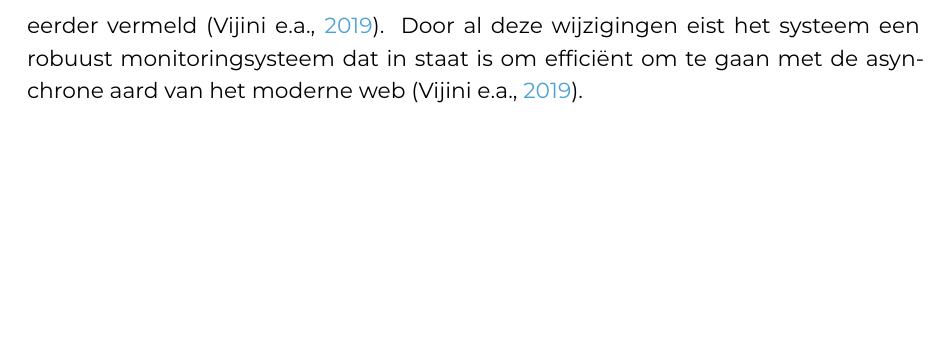
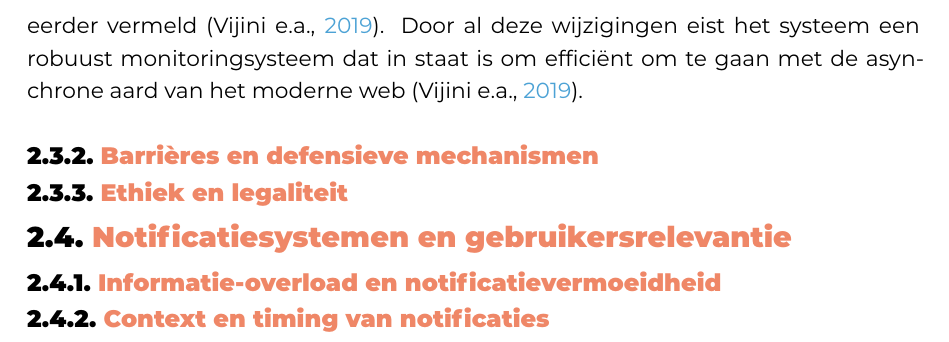
Before and after one commit to kjellstanssens/bachelorproef, a LaTeX thesis (bachproef/StanssensKjellBP.tex, which reads bachproef/standvanzaken.tex): part of page 20 of 34, cut so that both start at the same text, the shorter picture padded with empty space. Compiled offline with XeLaTeX; a LaTeX package or settings file that is missing is left out.

Commit message:
Stuctuur standvanzaken toegevoegd

```diff
--- a/bachproef/standvanzaken.tex
+++ b/bachproef/standvanzaken.tex
@@ -137,3 +137,13 @@ Het systeem moet nu een volledige browseromgeving simuleren om de asynchroon gel
 
 Deze dynamische aard zorgt voor voortdurende veranderingen op het web zoals eerder vermeld \autocite{ChangeSurvey2019}.
 Door al deze wijzigingen eist het systeem een robuust monitoringsysteem dat in staat is om efficiënt om te gaan met de asynchrone aard van het moderne web \autocite{ChangeSurvey2019}.
+
+\subsection{Barrières en defensieve mechanismen}
+
+\subsection{Ethiek en legaliteit}
+
+\section{Notificatiesystemen en gebruikersrelevantie}
+
+\subsection{Informatie-overload en notificatievermoeidheid}
+
+\subsection{Context en timing van notificaties}
```
